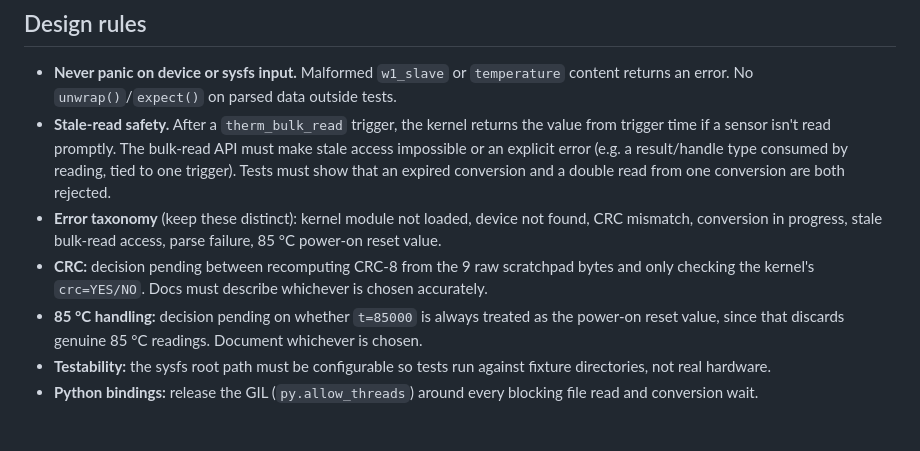
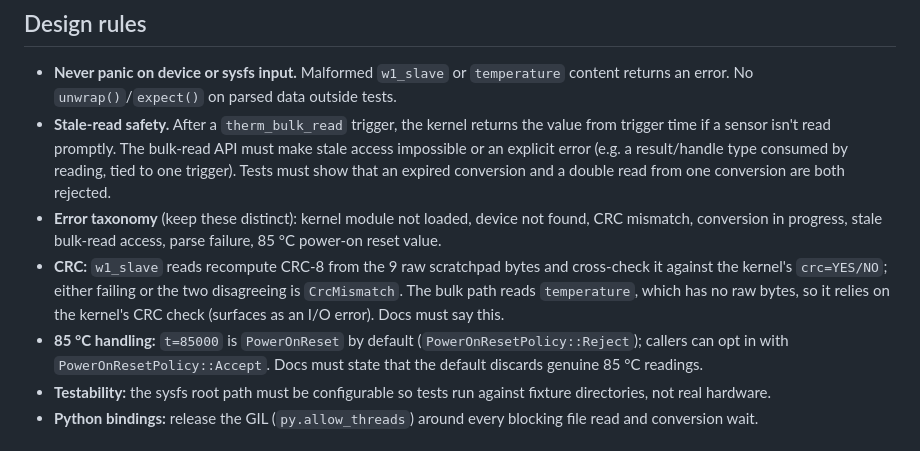
Before and after one commit to costad3atwit/rs1wire, a Markdown page: CLAUDE.md, the part around the change. Rendered like a GitHub page.

```diff
--- a/CLAUDE.md
+++ b/CLAUDE.md
@@ -32,8 +32,8 @@ Python bindings are a stretch goal, not part of the minimum scope.
 - **Never panic on device or sysfs input.** Malformed `w1_slave` or `temperature` content returns an error. No `unwrap()`/`expect()` on parsed data outside tests.
 - **Stale-read safety.** After a `therm_bulk_read` trigger, the kernel returns the value from trigger time if a sensor isn't read promptly. The bulk-read API must make stale access impossible or an explicit error (e.g. a result/handle type consumed by reading, tied to one trigger). Tests must show that an expired conversion and a double read from one conversion are both rejected.
 - **Error taxonomy** (keep these distinct): kernel module not loaded, device not found, CRC mismatch, conversion in progress, stale bulk-read access, parse failure, 85 °C power-on reset value.
-- **CRC:** decision pending between recomputing CRC-8 from the 9 raw scratchpad bytes and only checking the kernel's `crc=YES/NO`. Docs must describe whichever is chosen accurately.
-- **85 °C handling:** decision pending on whether `t=85000` is always treated as the power-on reset value, since that discards genuine 85 °C readings. Document whichever is chosen.
+- **CRC:** `w1_slave` reads recompute CRC-8 from the 9 raw scratchpad bytes and cross-check it against the kernel's `crc=YES/NO`; either failing or the two disagreeing is `CrcMismatch`. The bulk path reads `temperature`, which has no raw bytes, so it relies on the kernel's CRC check (surfaces as an I/O error). Docs must say this.
+- **85 °C handling:** `t=85000` is `PowerOnReset` by default (`PowerOnResetPolicy::Reject`); callers can opt in with `PowerOnResetPolicy::Accept`. Docs must state that the default discards genuine 85 °C readings.
 - **Testability:** the sysfs root path must be configurable so tests run against fixture directories, not real hardware.
 - **Python bindings:** release the GIL (`py.allow_threads`) around every blocking file read and conversion wait.
 
```
Also changed, not shown: docs/planning.md (+7 -3 lines).
